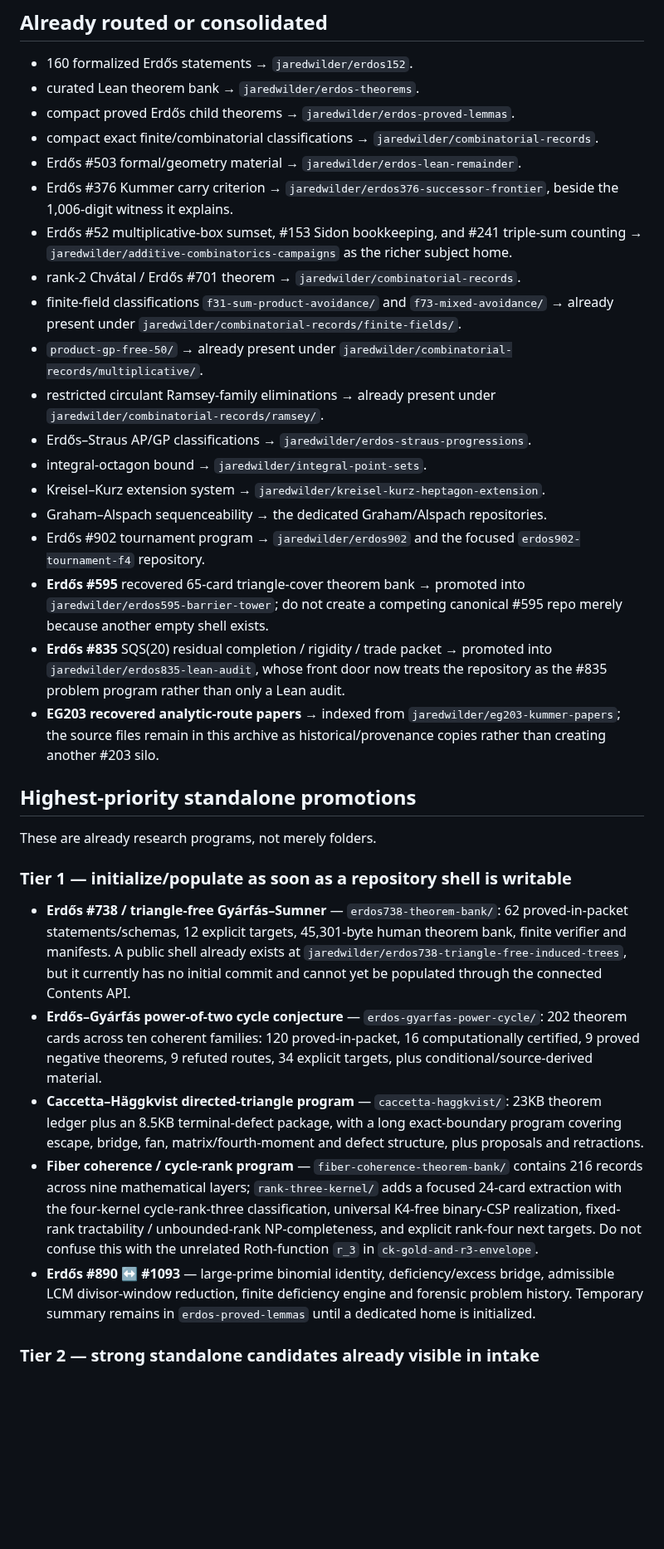
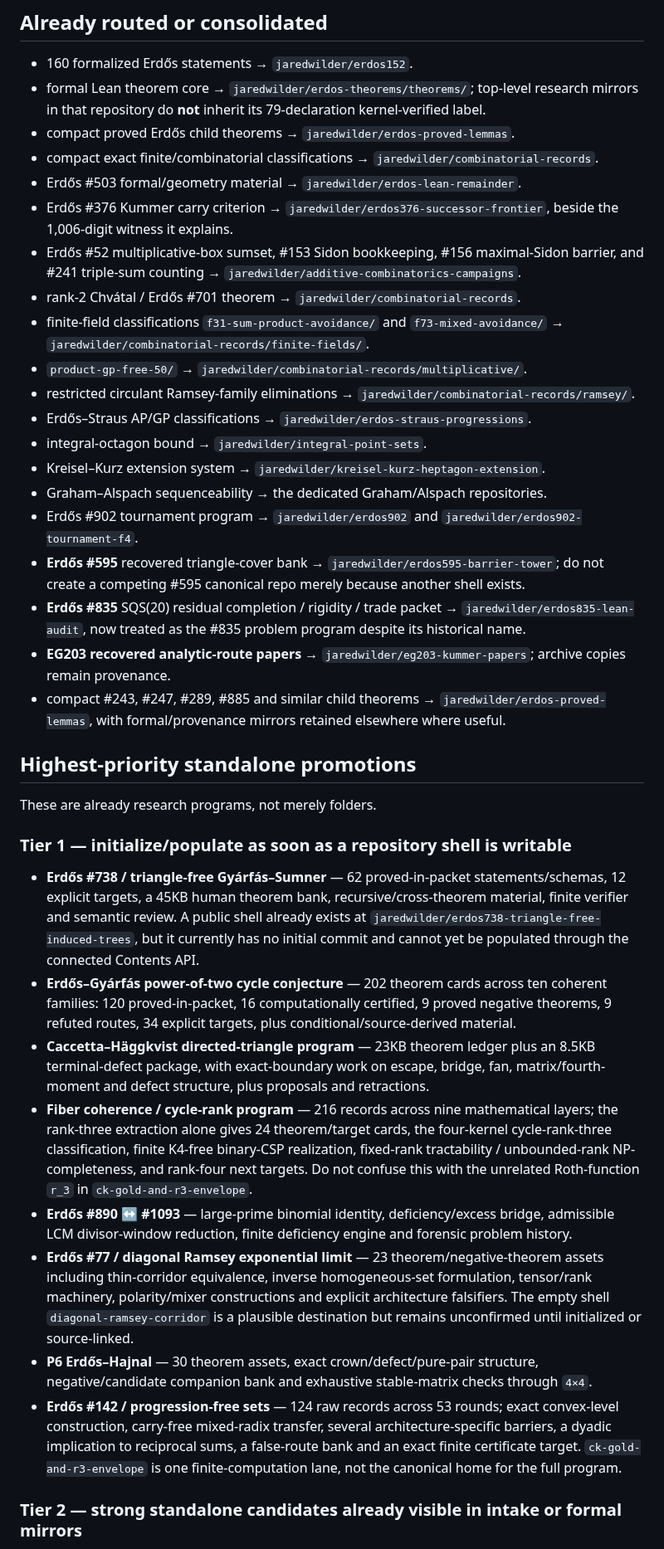
Before and after one commit to jaredwilder/unpublished-math-papers, a Markdown page: SUBJECT-ROUTING.md, the part around one of its changes. Shown at 83% size. Drawn GitHub-style; blank space fills up the shorter version.

Commit message:
Refresh subject routing after buried-program census

```diff
--- a/SUBJECT-ROUTING.md
+++ b/SUBJECT-ROUTING.md
@@ -33,24 +33,25 @@ Do **not** create a toy repository for every isolated lemma or compact finite cl
 ## Already routed or consolidated
 
 - 160 formalized Erdős statements → `jaredwilder/erdos152`.
-- curated Lean theorem bank → `jaredwilder/erdos-theorems`.
+- formal Lean theorem core → `jaredwilder/erdos-theorems/theorems/`; top-level research mirrors in that repository do **not** inherit its 79-declaration kernel-verified label.
 - compact proved Erdős child theorems → `jaredwilder/erdos-proved-lemmas`.
 - compact exact finite/combinatorial classifications → `jaredwilder/combinatorial-records`.
 - Erdős #503 formal/geometry material → `jaredwilder/erdos-lean-remainder`.
 - Erdős #376 Kummer carry criterion → `jaredwilder/erdos376-successor-frontier`, beside the 1,006-digit witness it explains.
-- Erdős #52 multiplicative-box sumset, #153 Sidon bookkeeping, and #241 triple-sum counting → `jaredwilder/additive-combinatorics-campaigns` as the richer subject home.
+- Erdős #52 multiplicative-box sumset, #153 Sidon bookkeeping, #156 maximal-Sidon barrier, and #241 triple-sum counting → `jaredwilder/additive-combinatorics-campaigns`.
 - rank-2 Chvátal / Erdős #701 theorem → `jaredwilder/combinatorial-records`.
-- finite-field classifications `f31-sum-product-avoidance/` and `f73-mixed-avoidance/` → already present under `jaredwilder/combinatorial-records/finite-fields/`.
-- `product-gp-free-50/` → already present under `jaredwilder/combinatorial-records/multiplicative/`.
-- restricted circulant Ramsey-family eliminations → already present under `jaredwilder/combinatorial-records/ramsey/`.
+- finite-field classifications `f31-sum-product-avoidance/` and `f73-mixed-avoidance/` → `jaredwilder/combinatorial-records/finite-fields/`.
+- `product-gp-free-50/` → `jaredwilder/combinatorial-records/multiplicative/`.
+- restricted circulant Ramsey-family eliminations → `jaredwilder/combinatorial-records/ramsey/`.
 - Erdős–Straus AP/GP classifications → `jaredwilder/erdos-straus-progressions`.
 - integral-octagon bound → `jaredwilder/integral-point-sets`.
 - Kreisel–Kurz extension system → `jaredwilder/kreisel-kurz-heptagon-extension`.
 - Graham–Alspach sequenceability → the dedicated Graham/Alspach repositories.
-- Erdős #902 tournament program → `jaredwilder/erdos902` and the focused `erdos902-tournament-f4` repository.
-- **Erdős #595** recovered 65-card triangle-cover theorem bank → promoted into `jaredwilder/erdos595-barrier-tower`; do not create a competing canonical #595 repo merely because another empty shell exists.
-- **Erdős #835** SQS(20) residual completion / rigidity / trade packet → promoted into `jaredwilder/erdos835-lean-audit`, whose front door now treats the repository as the #835 problem program rather than only a Lean audit.
-- **EG203 recovered analytic-route papers** → indexed from `jaredwilder/eg203-kummer-papers`; the source files remain in this archive as historical/provenance copies rather than creating another #203 silo.
+- Erdős #902 tournament program → `jaredwilder/erdos902` and `jaredwilder/erdos902-tournament-f4`.
+- **Erdős #595** recovered triangle-cover bank → `jaredwilder/erdos595-barrier-tower`; do not create a competing #595 canonical repo merely because another shell exists.
+- **Erdős #835** SQS(20) residual completion / rigidity / trade packet → `jaredwilder/erdos835-lean-audit`, now treated as the #835 problem program despite its historical name.
+- **EG203 recovered analytic-route papers** → `jaredwilder/eg203-kummer-papers`; archive copies remain provenance.
+- compact #243, #247, #289, #885 and similar child theorems → `jaredwilder/erdos-proved-lemmas`, with formal/provenance mirrors retained elsewhere where useful.
 
 ## Highest-priority standalone promotions
 
@@ -58,11 +59,14 @@ These are already research programs, not merely folders.
 
 ### Tier 1 — initialize/populate as soon as a repository shell is writable
 
-- **Erdős #738 / triangle-free Gyárfás–Sumner** — `erdos738-theorem-bank/`: 62 proved-in-packet statements/schemas, 12 explicit targets, 45,301-byte human theorem bank, finite verifier and manifests. A public shell already exists at `jaredwilder/erdos738-triangle-free-induced-trees`, but it currently has no initial commit and cannot yet be populated through the connected Contents API.
-- **Erdős–Gyárfás power-of-two cycle conjecture** — `erdos-gyarfas-power-cycle/`: 202 theorem cards across ten coherent families: 120 proved-in-packet, 16 computationally certified, 9 proved negative theorems, 9 refuted routes, 34 explicit targets, plus conditional/source-derived material.
-- **Caccetta–Häggkvist directed-triangle program** — `caccetta-haggkvist/`: 23KB theorem ledger plus an 8.5KB terminal-defect package, with a long exact-boundary program covering escape, bridge, fan, matrix/fourth-moment and defect structure, plus proposals and retractions.
-- **Fiber coherence / cycle-rank program** — `fiber-coherence-theorem-bank/` contains 216 records across nine mathematical layers; `rank-three-kernel/` adds a focused 24-card extraction with the four-kernel cycle-rank-three classification, universal K4-free binary-CSP realization, fixed-rank tractability / unbounded-rank NP-completeness, and explicit rank-four next targets. Do not confuse this with the unrelated Roth-function `r_3` in `ck-gold-and-r3-envelope`.
-- **Erdős #890 ↔ #1093** — large-prime binomial identity, deficiency/excess bridge, admissible LCM divisor-window reduction, finite deficiency engine and forensic problem history. Temporary summary remains in `erdos-proved-lemmas` until a dedicated home is initialized.
+- **Erdős #738 / triangle-free Gyárfás–Sumner** — 62 proved-in-packet statements/schemas, 12 explicit targets, a 45KB human theorem bank, recursive/cross-theorem material, finite verifier and semantic review. A public shell already exists at `jaredwilder/erdos738-triangle-free-induced-trees`, but it currently has no initial commit and cannot yet be populated through the connected Contents API.
+- **Erdős–Gyárfás power-of-two cycle conjecture** — 202 theorem cards across ten coherent families: 120 proved-in-packet, 16 computationally certified, 9 proved negative theorems, 9 refuted routes, 34 explicit targets, plus conditional/source-derived material.
+- **Caccetta–Häggkvist directed-triangle program** — 23KB theorem ledger plus an 8.5KB terminal-defect package, with exact-boundary work on escape, bridge, fan, matrix/fourth-moment and defect structure, plus proposals and retractions.
+- **Fiber coherence / cycle-rank program** — 216 records across nine mathematical layers; the rank-three extraction alone gives 24 theorem/target cards, the four-kernel cycle-rank-three classification, finite K4-free binary-CSP realization, fixed-rank tractability / unbounded-rank NP-completeness, and rank-four next targets. Do not confuse this with the unrelated Roth-function `r_3` in `ck-gold-and-r3-envelope`.
+- **Erdős #890 ↔ #1093** — large-prime binomial identity, deficiency/excess bridge, admissible LCM divisor-window reduction, finite deficiency engine and forensic problem history.
+- **Erdős #77 / diagonal Ramsey exponential limit** — 23 theorem/negative-theorem assets including thin-corridor equivalence, inverse homogeneous-set formulation, tensor/rank machinery, polarity/mixer constructions and explicit architecture falsifiers. The empty shell `diagonal-ramsey-corridor` is a plausible destination but remains unconfirmed until initialized or source-linked.
+- **P6 Erdős–Hajnal** — 30 theorem assets, exact crown/defect/pure-pair structure, negative/candidate companion bank and exhaustive stable-matrix checks through `4×4`.
+- **Erdős #142 / progression-free sets** — 124 raw records across 53 rounds; exact convex-level construction, carry-free mixed-radix transfer, several architecture-specific barriers, a dyadic implication to reciprocal sums, a false-route bank and an exact finite certificate target. `ck-gold-and-r3-envelope` is one finite-computation lane, not the canonical home for the full program.
 
-### Tier 2 — strong standalone candidates already visible in intake
+### Tier 2 — strong standalone candidates already visible in intake or formal mirrors
 
```
Also changed, not shown: other parts of SUBJECT-ROUTING.md (+10 -7 lines).
